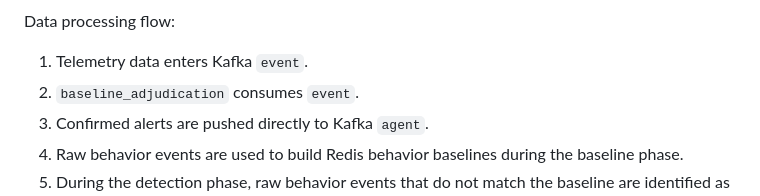
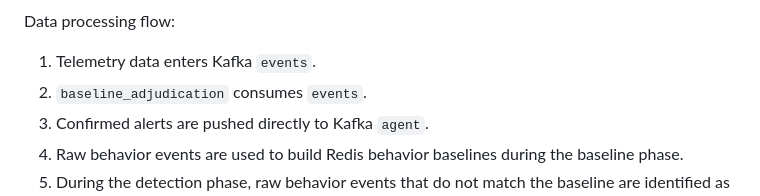
Before and after one commit to ESSAILab/DeepXDR, a Markdown page: README_EN.md, the part around one of its changes. Drawn GitHub-style.

````diff
--- a/README_EN.md
+++ b/README_EN.md
@@ -80,8 +80,8 @@ flowchart LR
 ```
 
 Data processing flow:
-1. Telemetry data enters Kafka `event`.
-2. `baseline_adjudication` consumes `event`.
+1. Telemetry data enters Kafka `events`.
+2. `baseline_adjudication` consumes `events`.
 3. Confirmed alerts are pushed directly to Kafka `agent`.
 4. Raw behavior events are used to build Redis behavior baselines during the baseline phase.
 5. During the detection phase, raw behavior events that do not match the baseline are identified as anomalies and pushed to `agent`.
````
Also changed, not shown: other parts of README_EN.md (+1 -1 lines), README.md (+9 -9 lines).
